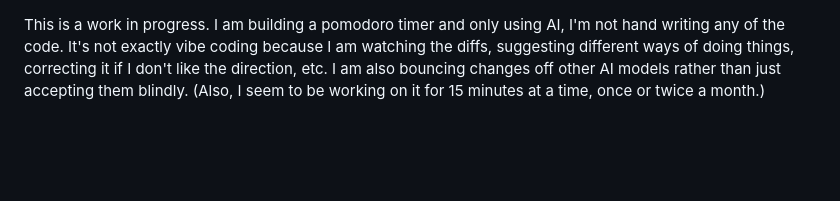
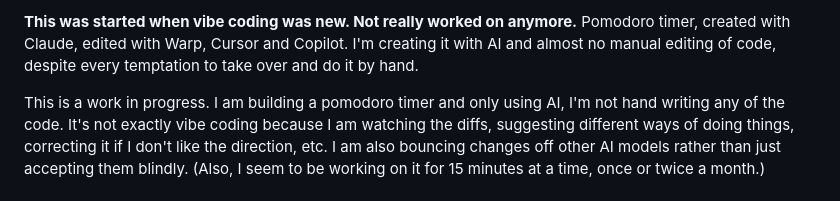
Before and after one commit to KevanMacGee/HTML-Pom, a Markdown page: README.md, the part around the change. Rendered like a GitHub page; blank space fills up the shorter version.

Commit message:
Update README with project introduction and status
Added introductory note about the project and its development process.

```diff
--- a/README.md
+++ b/README.md
@@ -1,3 +1,5 @@
+**This was started when vibe coding was new. Not really worked on anymore.** Pomodoro timer, created with Claude, edited with Warp, Cursor and Copilot. I'm creating it with AI and almost no manual editing of code, despite every temptation to take over and do it by hand.
+
 This is a work in progress. I am building a pomodoro timer and only using AI, I'm not hand writing any of the code. It's not exactly vibe coding because I am watching the diffs, suggesting different ways of doing things, correcting it if I don't like the direction, etc. I am also bouncing changes off other AI models rather than just accepting them blindly. (Also, I seem to be working on it for 15 minutes at a time, once or twice a month.)
 
 ##### Version 0.4
```
